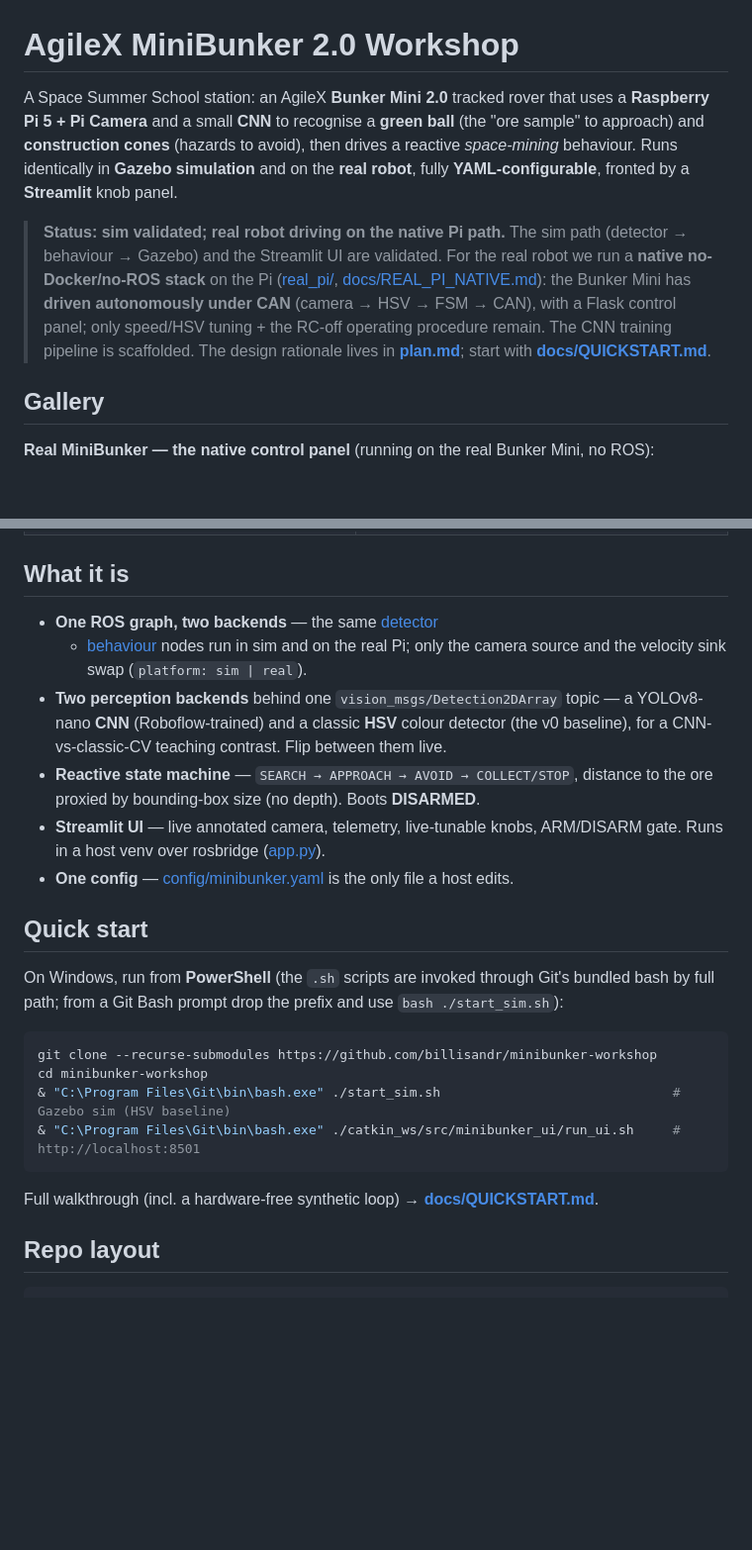
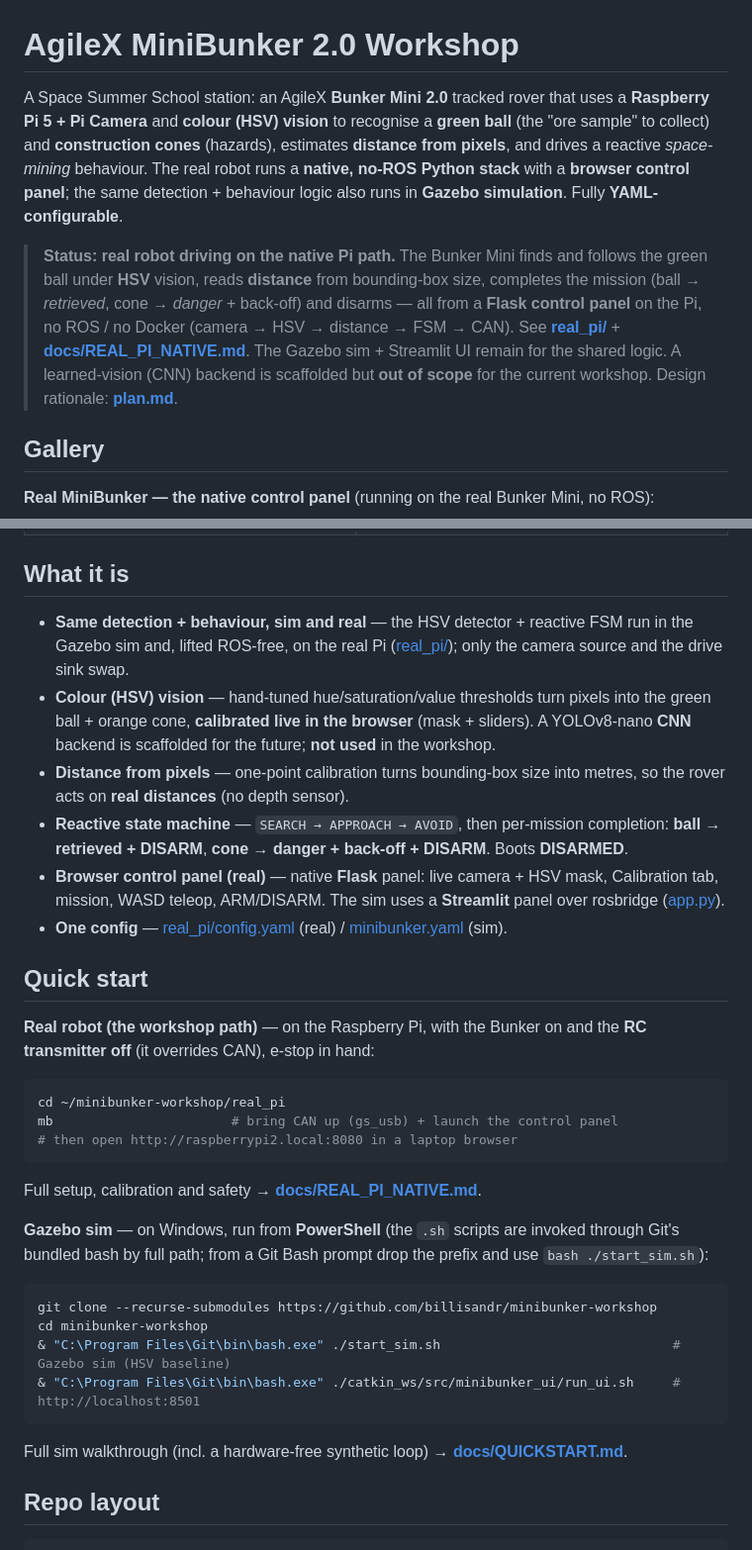
Before and after one commit to billisandr/minibunker-workshop, a Markdown page: README.md, 2 parts joined by grey strips. Shown at 99% size. GitHub-like rendering; blank space fills up the shorter version.

Commit message:
@ docs: HSV-first framing; README Status reflects done work; CNN marked out-of-scope
- README: drop "CNN" from the headline (colour/HSV vision + pixel distance);
  rewrite "What it is" (HSV calibration, distance, mission completion, Flask
  panel); add the real-robot Quick start; Next steps -> a Status (done vs
  remaining/optional) reflecting the shipped native stack; docs list reordered
  (REAL_PI_NATIVE first, TRAINING marked deferred).
- real_pi/README + REAL_PI_NATIVE: HSV is the workshop path; CNN framed as
  scaffolded/future, out of current scope.

(Handout/cards v2 updated separately in ExerciseHandouts: handout drops CNN;
cards keep the CNN card and add an HSV-technique card + a calibration cheat sheet.)

Co-Authored-By: Claude Opus 4.8 <noreply@anthropic.com>
@

````diff
--- a/README.md
+++ b/README.md
@@ -1,19 +1,21 @@
 # AgileX MiniBunker 2.0 Workshop
 
 A Space Summer School station: an AgileX **Bunker Mini 2.0** tracked rover that uses a
-**Raspberry Pi 5 + Pi Camera** and a small **CNN** to recognise a **green ball** (the
-"ore sample" to approach) and **construction cones** (hazards to avoid), then drives a
-reactive *space-mining* behaviour. Runs identically in **Gazebo simulation** and on the
-**real robot**, fully **YAML-configurable**, fronted by a **Streamlit** knob panel.
+**Raspberry Pi 5 + Pi Camera** and **colour (HSV) vision** to recognise a **green ball**
+(the "ore sample" to collect) and **construction cones** (hazards), estimates **distance
+from pixels**, and drives a reactive *space-mining* behaviour. The real robot runs a
+**native, no-ROS Python stack** with a **browser control panel**; the same detection +
+behaviour logic also runs in **Gazebo simulation**. Fully **YAML-configurable**.
 
-> **Status: sim validated; real robot driving on the native Pi path.**
-> The sim path (detector → behaviour → Gazebo) and the Streamlit UI are validated.
-> For the real robot we run a **native no-Docker/no-ROS stack** on the Pi
-> ([real_pi/](real_pi/), [docs/REAL_PI_NATIVE.md](docs/REAL_PI_NATIVE.md)): the
-> Bunker Mini has **driven autonomously under CAN** (camera → HSV → FSM → CAN), with
-> a Flask control panel; only speed/HSV tuning + the RC-off operating procedure
-> remain. The CNN training pipeline is scaffolded. The design rationale lives in
-> **[plan.md](plan.md)**; start with **[docs/QUICKSTART.md](docs/QUICKSTART.md)**.
+> **Status: real robot driving on the native Pi path.**
+> The Bunker Mini finds and follows the green ball under **HSV** vision, reads
+> **distance** from bounding-box size, completes the mission (ball → *retrieved*,
+> cone → *danger* + back-off) and disarms — all from a **Flask control panel** on the
+> Pi, no ROS / no Docker (camera → HSV → distance → FSM → CAN). See
+> **[real_pi/](real_pi/)** + **[docs/REAL_PI_NATIVE.md](docs/REAL_PI_NATIVE.md)**. The
+> Gazebo sim + Streamlit UI remain for the shared logic. A learned-vision (CNN)
+> backend is scaffolded but **out of scope** for the current workshop. Design
+> rationale: **[plan.md](plan.md)**.
 
 ## Gallery
 
@@ -30,24 +32,36 @@ reactive *space-mining* behaviour. Runs identically in **Gazebo simulation** and
 
 ## What it is
 
-- **One ROS graph, two backends** — the same [detector](catkin_ws/src/minibunker_perception/src/detector_node.py)
-  + [behaviour](catkin_ws/src/minibunker_behavior/src/behavior_node.py) nodes run in
-  sim and on the real Pi; only the camera source and the velocity sink swap
-  (`platform: sim | real`).
-- **Two perception backends** behind one `vision_msgs/Detection2DArray` topic — a
-  YOLOv8-nano **CNN** (Roboflow-trained) and a classic **HSV** colour detector (the v0
-  baseline), for a CNN-vs-classic-CV teaching contrast. Flip between them live.
-- **Reactive state machine** — `SEARCH → APPROACH → AVOID → COLLECT/STOP`, distance to
-  the ore proxied by bounding-box size (no depth). Boots **DISARMED**.
-- **Streamlit UI** — live annotated camera, telemetry, live-tunable knobs, ARM/DISARM
-  gate. Runs in a host venv over rosbridge ([app.py](catkin_ws/src/minibunker_ui/app.py)).
-- **One config** — [config/minibunker.yaml](catkin_ws/src/minibunker_bringup/config/minibunker.yaml)
-  is the only file a host edits.
+- **Same detection + behaviour, sim and real** — the HSV detector + reactive FSM run
+  in the Gazebo sim and, lifted ROS-free, on the real Pi ([real_pi/](real_pi/)); only
+  the camera source and the drive sink swap.
+- **Colour (HSV) vision** — hand-tuned hue/saturation/value thresholds turn pixels into
+  the green ball + orange cone, **calibrated live in the browser** (mask + sliders). A
+  YOLOv8-nano **CNN** backend is scaffolded for the future; **not used** in the workshop.
+- **Distance from pixels** — one-point calibration turns bounding-box size into metres,
+  so the rover acts on **real distances** (no depth sensor).
+- **Reactive state machine** — `SEARCH → APPROACH → AVOID`, then per-mission completion:
+  **ball → retrieved + DISARM**, **cone → danger + back-off + DISARM**. Boots **DISARMED**.
+- **Browser control panel (real)** — native **Flask** panel: live camera + HSV mask,
+  Calibration tab, mission, WASD teleop, ARM/DISARM. The sim uses a **Streamlit** panel
+  over rosbridge ([app.py](catkin_ws/src/minibunker_ui/app.py)).
+- **One config** — [real_pi/config.yaml](real_pi/config.yaml) (real) /
+  [minibunker.yaml](catkin_ws/src/minibunker_bringup/config/minibunker.yaml) (sim).
 
 ## Quick start
 
-On Windows, run from **PowerShell** (the `.sh` scripts are invoked through Git's
-bundled bash by full path; from a Git Bash prompt drop the prefix and use
+**Real robot (the workshop path)** — on the Raspberry Pi, with the Bunker on and the
+**RC transmitter off** (it overrides CAN), e-stop in hand:
+
+```bash
+cd ~/minibunker-workshop/real_pi
+mb                       # bring CAN up (gs_usb) + launch the control panel
+# then open http://raspberrypi2.local:8080 in a laptop browser
+```
+Full setup, calibration and safety → **[docs/REAL_PI_NATIVE.md](docs/REAL_PI_NATIVE.md)**.
+
+**Gazebo sim** — on Windows, run from **PowerShell** (the `.sh` scripts are invoked
+through Git's bundled bash by full path; from a Git Bash prompt drop the prefix and use
 `bash ./start_sim.sh`):
 
 ```powershell
@@ -57,7 +71,7 @@ cd minibunker-workshop
 & "C:\Program Files\Git\bin\bash.exe" ./catkin_ws/src/minibunker_ui/run_ui.sh     # http://localhost:8501
 ```
 
-Full walkthrough (incl. a hardware-free synthetic loop) → **[docs/QUICKSTART.md](docs/QUICKSTART.md)**.
+Full sim walkthrough (incl. a hardware-free synthetic loop) → **[docs/QUICKSTART.md](docs/QUICKSTART.md)**.
 
 ## Repo layout
 
````
Also changed, not shown: other parts of README.md (+22 -12 lines), docs/REAL_PI_NATIVE.md (+5 -3 lines), real_pi/README.md (+1 -1 lines).
